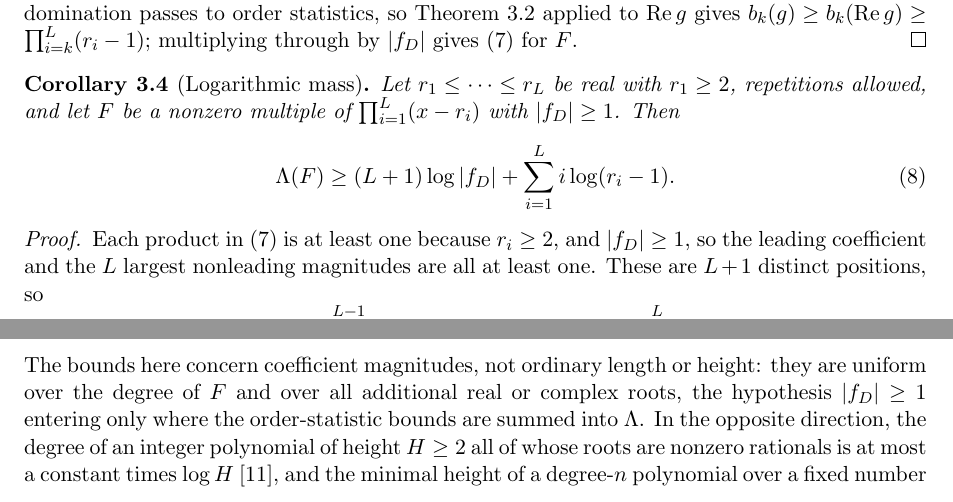
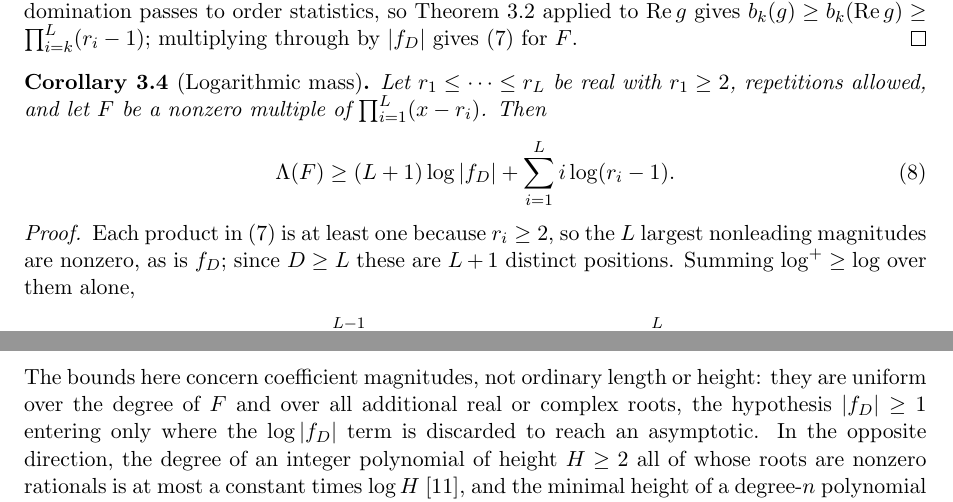
Before and after one commit to bangyen/coefficient-mass, a LaTeX paper (coefficient-mass.tex): two parts of pages 8 and 15 of 18, joined at a grey line, cut so that both start at the same text. Compiled offline with pdfLaTeX.

Commit message:
coefficient-mass: drop the superfluous |f_D|>=1 from cor:mass
The hypothesis was never used.  eq:order makes the L largest nonleading
magnitudes nonzero for any f_D != 0, and D >= L gives L+1 distinct positions;
summing log^+ >= log over those positions alone yields eq:mass with no
constraint on |f_D|.  The old proof took the detour of forcing every magnitude
above 1 so that log^+ = log there.

Checked on 4000 exact multiples with |f_D| in {1/2, 3/4, 1/7, 1/100, 1/1000}:
0 violations, minimum slack 0.383.  Positive control: inflating the bound by
0.40 produces 9 violations, so the test discriminates.

cor:prime keeps |f_D|>=1 -- it discards (L+1)log|f_D| as nonnegative, which
does need it.  Abstract, introduction and the Scope paragraph updated to match.

An adversarial pass over thm:tail, lem:interlace, thm:order, lem:slack,
cor:complex, cor:mass and prop:confluent found no counterexample: ~12,000
exact tail configurations (including nodes at exactly 1/2, clustered nodes at
spacing 1e-6, and zeros out to 200), 2,300 interlacing configurations with no
node cutoff, 5,200 random multiples plus exhaustive small-coefficient
multipliers, 1,500 Gaussian-rational multiples, and 5,740 confluent cases.
Every positive control fired: the bound scaled by 0.99 breaks at consecutive
Z, f+2 factors break 6398/9540 displaced sets, and building E on the wrong
node breaks 392/392.

```diff
--- a/coefficient-mass.tex
+++ b/coefficient-mass.tex
@@ -612,17 +612,16 @@ through by $|f_D|$ gives \eqref{eq:order} for $F$.
 
 \begin{corollary}[Logarithmic mass]\label{cor:mass}
 Let $r_1\le\cdots\le r_L$ be real with $r_1\ge2$, repetitions allowed, and
-let $F$ be a nonzero multiple of $\prod_{i=1}^L(x-r_i)$ with $|f_D|\ge1$.
-Then
+let $F$ be a nonzero multiple of $\prod_{i=1}^L(x-r_i)$.  Then
 \begin{equation}\label{eq:mass}
  \Lambda(F)\ge(L+1)\log|f_D|+\sum_{i=1}^{L}i\log(r_i-1).
 \end{equation}
 \end{corollary}
 
 \begin{proof}
-Each product in \eqref{eq:order} is at least one because $r_i\ge2$, and
-$|f_D|\ge1$, so the leading coefficient and the $L$ largest nonleading
-magnitudes are all at least one.  These are $L+1$ distinct positions, so
+Each product in \eqref{eq:order} is at least one because $r_i\ge2$, so the
+$L$ largest nonleading magnitudes are nonzero, as is $f_D$; since $D\ge L$
+these are $L+1$ distinct positions.  Summing $\log^+\ge\log$ over them alone,
 \[
  \Lambda(F)\ge\log|f_D|+\sum_{u=0}^{L-1}\log b_{u+1}
  \ge(L+1)\log|f_D|+\sum_{i=1}^{L}i\log(r_i-1),
@@ -1145,7 +1144,8 @@ $\Lambda$ itself is additive over coefficients rather than a norm at all.
 The bounds here concern coefficient magnitudes, not ordinary length or
 height: they are uniform over the degree of $F$ and over all additional real
 or complex roots, the hypothesis $|f_D|\ge1$ entering only where the
-order-statistic bounds are summed into $\Lambda$.  In the opposite direction,
+$\log|f_D|$ term is discarded to reach an asymptotic.  In the opposite
+direction,
 the degree of an integer polynomial of height $H\ge2$ all of whose roots are
 nonzero rationals is at most a constant times $\log H$~\cite{htv}, and the
 minimal height of a degree-$n$ polynomial over a fixed number field with all
```
Also changed, not shown: coefficient-mass.tex (4 more changed lines).
